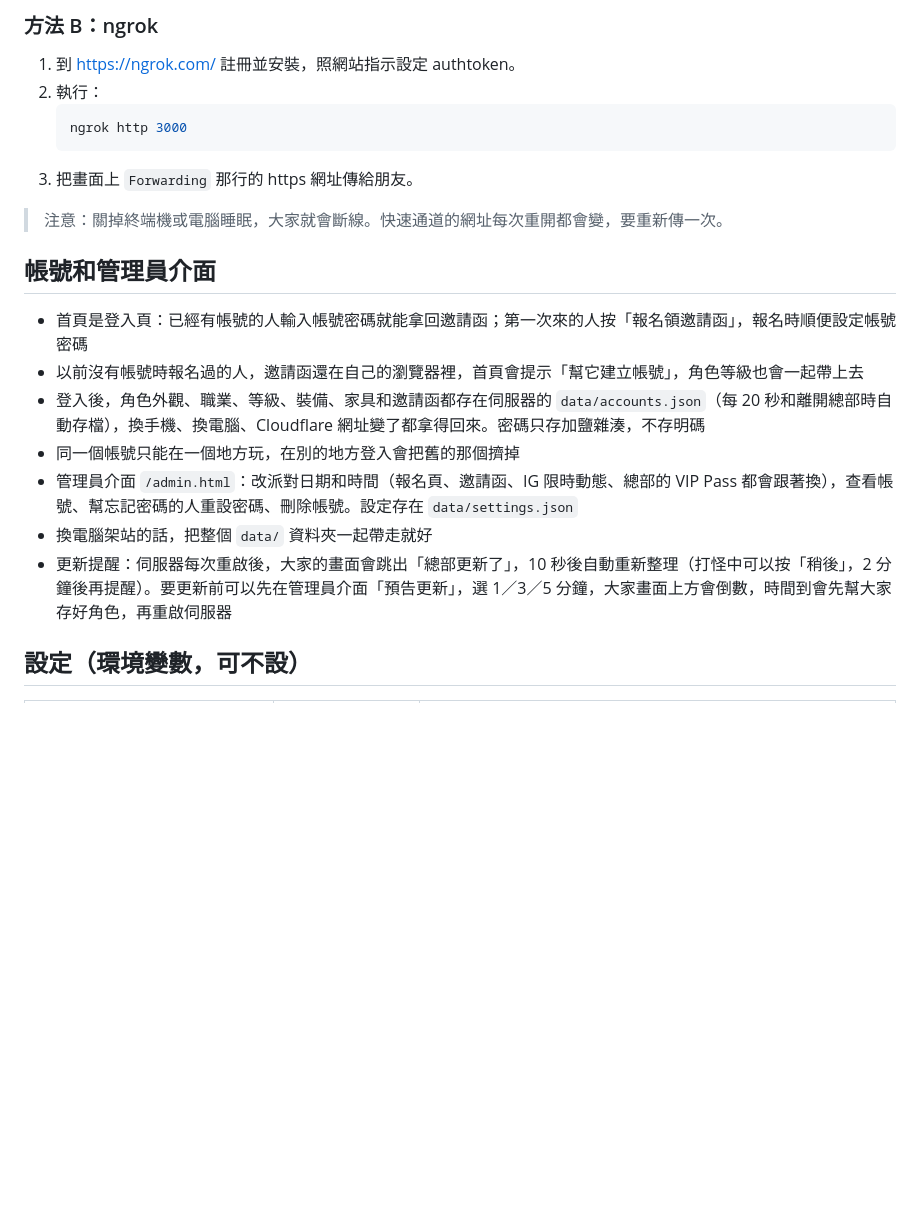
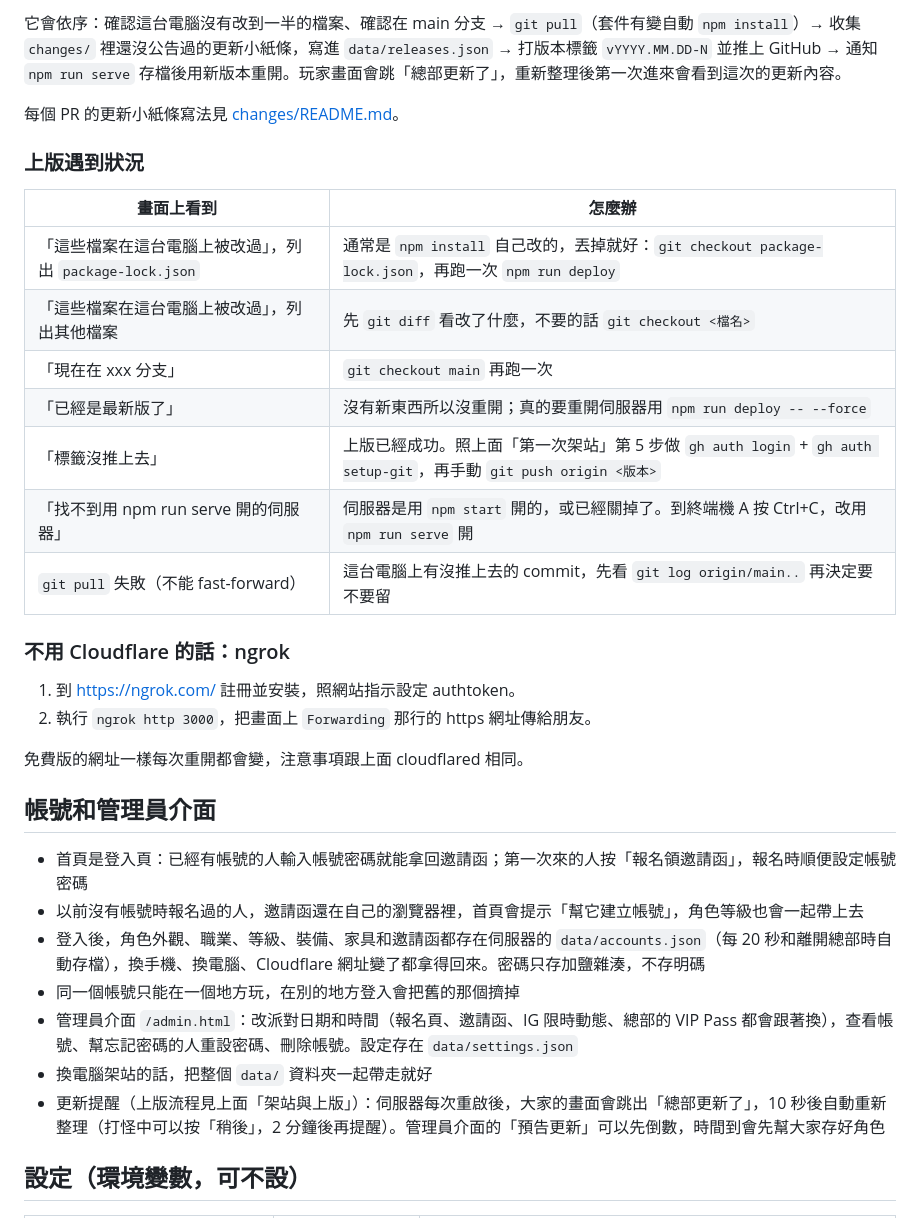
Before and after one commit to dy850078/typhoon-defense-hq, a Markdown page: README.md, the part around one of its changes. GitHub-like rendering; blank space fills up the shorter version.

````diff
--- a/README.md
+++ b/README.md
@@ -100,14 +115,26 @@ npm run deploy
 
-### 方法 B：ngrok
+它會依序：確認這台電腦沒有改到一半的檔案、確認在 main 分支 → `git pull`（套件有變自動 `npm install`）→ 收集 `changes/` 裡還沒公告過的更新小紙條，寫進 `data/releases.json` → 打版本標籤 `vYYYY.MM.DD-N` 並推上 GitHub → 通知 `npm run serve` 存檔後用新版本重開。玩家畫面會跳「總部更新了」，重新整理後第一次進來會看到這次的更新內容。
+
+每個 PR 的更新小紙條寫法見 [changes/README.md](changes/README.md)。
+
+### 上版遇到狀況
+
+| 畫面上看到 | 怎麼辦 |
+| --- | --- |
+| 「這些檔案在這台電腦上被改過」，列出 `package-lock.json` | 通常是 `npm install` 自己改的，丟掉就好：`git checkout package-lock.json`，再跑一次 `npm run deploy` |
+| 「這些檔案在這台電腦上被改過」，列出其他檔案 | 先 `git diff` 看改了什麼，不要的話 `git checkout <檔名>` |
+| 「現在在 xxx 分支」 | `git checkout main` 再跑一次 |
+| 「已經是最新版了」 | 沒有新東西所以沒重開；真的要重開伺服器用 `npm run deploy -- --force` |
+| 「標籤沒推上去」 | 上版已經成功。照上面「第一次架站」第 5 步做 `gh auth login` + `gh auth setup-git`，再手動 `git push origin <版本>` |
+| 「找不到用 npm run serve 開的伺服器」 | 伺服器是用 `npm start` 開的，或已經關掉了。到終端機 A 按 Ctrl+C，改用 `npm run serve` 開 |
+| `git pull` 失敗（不能 fast-forward） | 這台電腦上有沒推上去的 commit，先看 `git log origin/main..` 再決定要不要留 |
+
+### 不用 Cloudflare 的話：ngrok
 
 1. 到 <https://ngrok.com/> 註冊並安裝，照網站指示設定 authtoken。
-2. 執行：
-   ```bash
-   ngrok http 3000
-   ```
-3. 把畫面上 `Forwarding` 那行的 https 網址傳給朋友。
+2. 執行 `ngrok http 3000`，把畫面上 `Forwarding` 那行的 https 網址傳給朋友。
 
-> 注意：關掉終端機或電腦睡眠，大家就會斷線。快速通道的網址每次重開都會變，要重新傳一次。
+免費版的網址一樣每次重開都會變，注意事項跟上面 cloudflared 相同。
 
 ## 帳號和管理員介面
 
@@ -117,7 +144,7 @@ npm run deploy
 - 同一個帳號只能在一個地方玩，在別的地方登入會把舊的那個擠掉
 - 管理員介面 `/admin.html`：改派對日期和時間（報名頁、邀請函、IG 限時動態、總部的 VIP Pass 都會跟著換），查看帳號、幫忘記密碼的人重設密碼、刪除帳號。設定存在 `data/settings.json`
 - 換電腦架站的話，把整個 `data/` 資料夾一起帶走就好
-- 更新提醒：伺服器每次重啟後，大家的畫面會跳出「總部更新了」，10 秒後自動重新整理（打怪中可以按「稍後」，2 分鐘後再提醒）。要更新前可以先在管理員介面「預告更新」，選 1／3／5 分鐘，大家畫面上方會倒數，時間到會先幫大家存好角色，再重啟伺服器
+- 更新提醒（上版流程見上面「架站與上版」）：伺服器每次重啟後，大家的畫面會跳出「總部更新了」，10 秒後自動重新整理（打怪中可以按「稍後」，2 分鐘後再提醒）。管理員介面的「預告更新」可以先倒數，時間到會先幫大家存好角色
 
 ## 設定（環境變數，可不設）
 
````
Also changed, not shown: other parts of README.md (+47 -32 lines).
